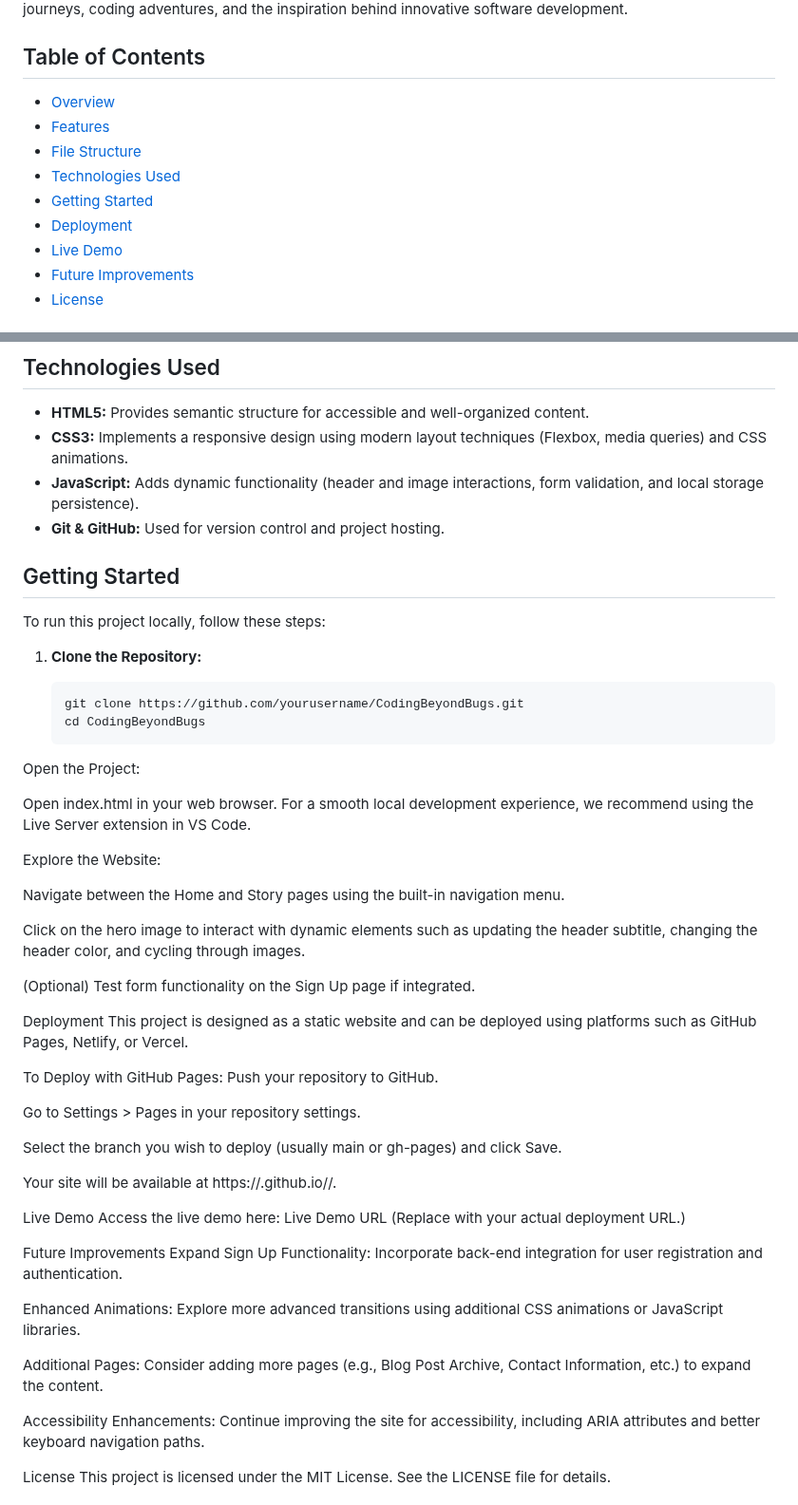
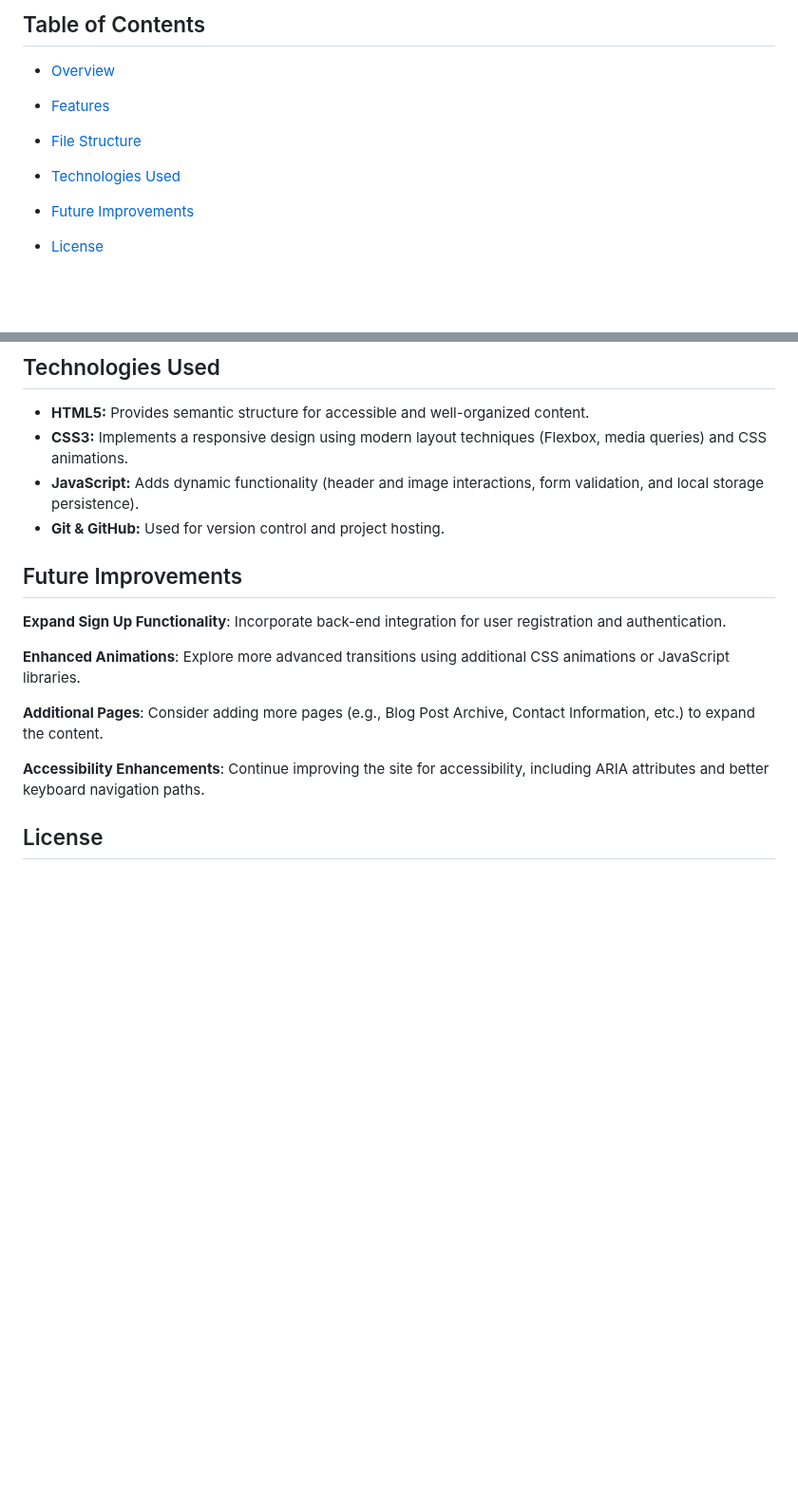
Before and after one commit to EOkusimba/CodingBeyondBugs, a Markdown page: README.md, 2 parts joined by grey strips. Shown at 95% size. GitHub-like rendering; blank space fills up the shorter version.

````diff
--- a/README.md
+++ b/README.md
@@ -9,9 +9,7 @@ Welcome to **Coding Beyond Borders and Bugs** – a responsive, multipage blog w
 - [Features](#features)
 - [File Structure](#file-structure)
 - [Technologies Used](#technologies-used)
-- [Getting Started](#getting-started)
-- [Deployment](#deployment)
-- [Live Demo](#live-demo)
+
 - [Future Improvements](#future-improvements)
 - [License](#license)
 
@@ -66,50 +64,16 @@ Interactivity is a core component of the project. Visitors can customize the hea
 - **JavaScript:** Adds dynamic functionality (header and image interactions, form validation, and local storage persistence).
 - **Git & GitHub:** Used for version control and project hosting.
 
-## Getting Started
 
-To run this project locally, follow these steps:
+## Future Improvements
 
-1. **Clone the Repository:**
+**Expand Sign Up Functionality**: Incorporate back-end integration for user registration and authentication.
 
-   ```bash
-   git clone https://github.com/yourusername/CodingBeyondBugs.git
-   cd CodingBeyondBugs
-Open the Project:
+**Enhanced Animations**: Explore more advanced transitions using additional CSS animations or JavaScript libraries.
 
-Open index.html in your web browser. For a smooth local development experience, we recommend using the Live Server extension in VS Code.
+**Additional Pages**: Consider adding more pages (e.g., Blog Post Archive, Contact Information, etc.) to expand the content.
 
-Explore the Website:
+**Accessibility Enhancements**: Continue improving the site for accessibility, including ARIA attributes and better keyboard navigation paths.
 
-Navigate between the Home and Story pages using the built-in navigation menu.
-
-Click on the hero image to interact with dynamic elements such as updating the header subtitle, changing the header color, and cycling through images.
-
-(Optional) Test form functionality on the Sign Up page if integrated.
-
-Deployment
-This project is designed as a static website and can be deployed using platforms such as GitHub Pages, Netlify, or Vercel.
-
-To Deploy with GitHub Pages:
-Push your repository to GitHub.
-
-Go to Settings > Pages in your repository settings.
-
-Select the branch you wish to deploy (usually main or gh-pages) and click Save.
-
-Your site will be available at https://<your-username>.github.io/<repository-name>/.
-
-Live Demo
-Access the live demo here: Live Demo URL (Replace with your actual deployment URL.)
-
-Future Improvements
-Expand Sign Up Functionality: Incorporate back-end integration for user registration and authentication.
-
-Enhanced Animations: Explore more advanced transitions using additional CSS animations or JavaScript libraries.
-
-Additional Pages: Consider adding more pages (e.g., Blog Post Archive, Contact Information, etc.) to expand the content.
-
-Accessibility Enhancements: Continue improving the site for accessibility, including ARIA attributes and better keyboard navigation paths.
-
-License
+## License
 This project is licensed under the MIT License. See the LICENSE file for details.
````
